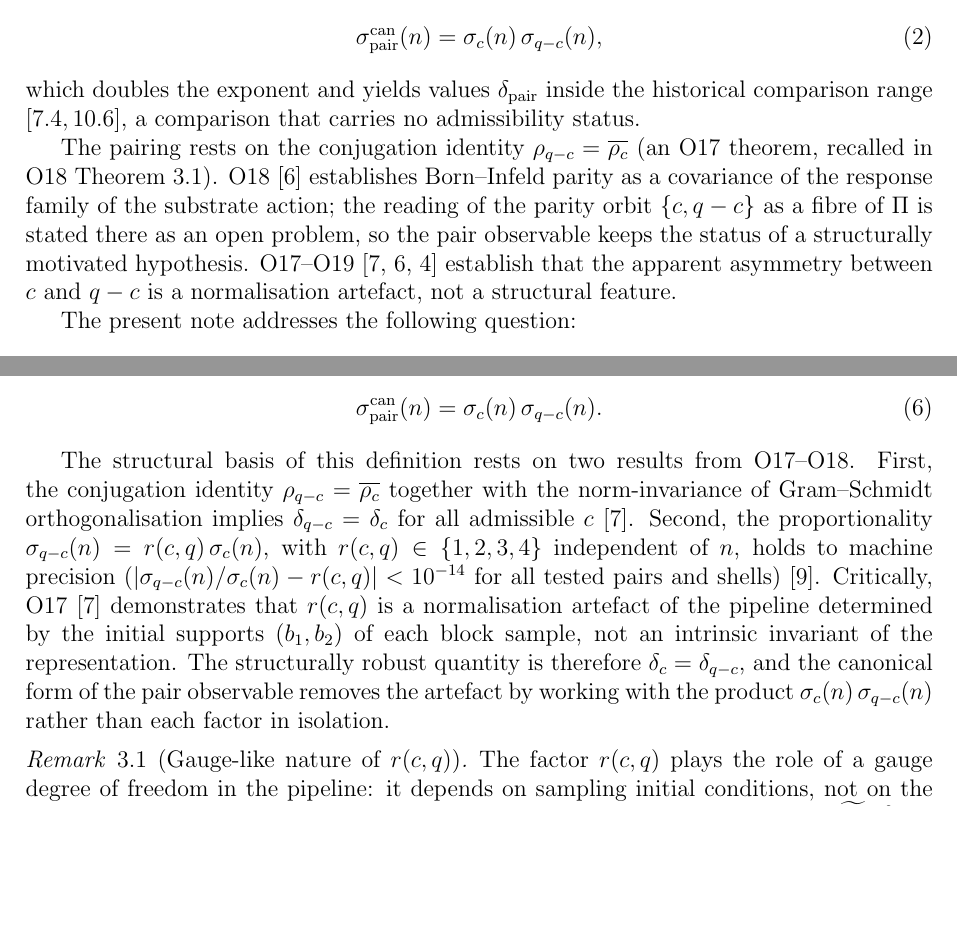
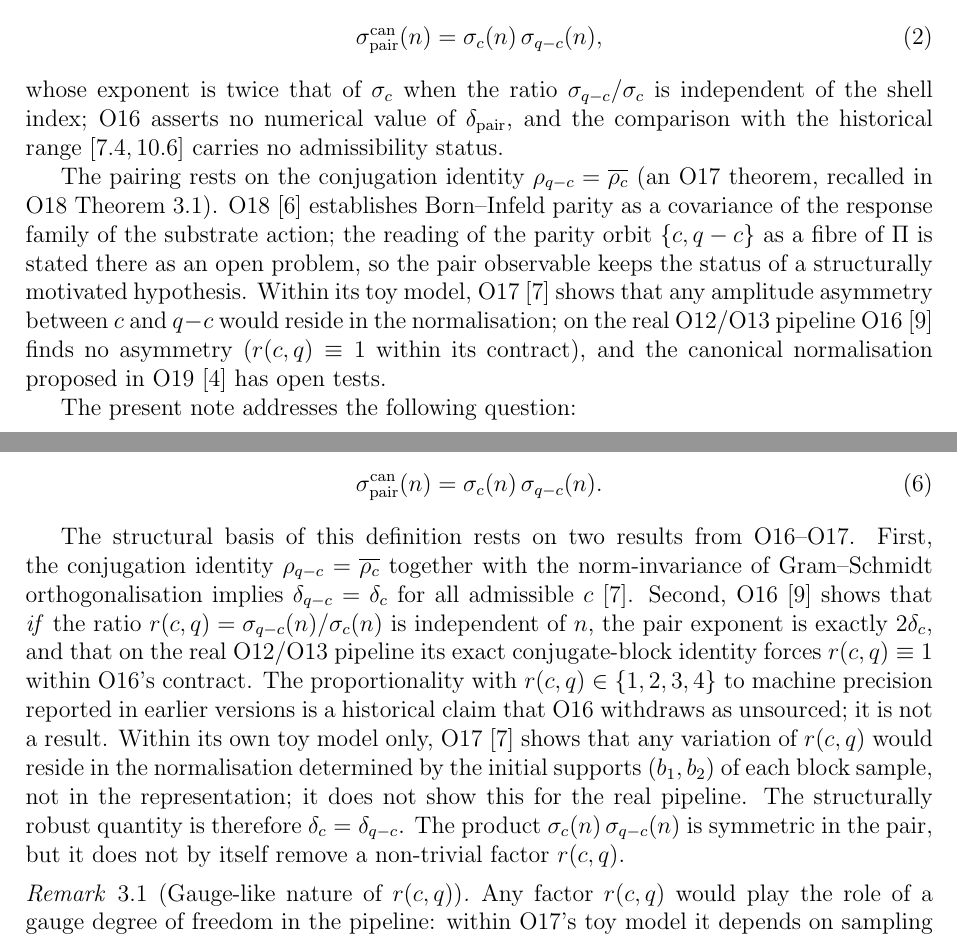
Before and after one commit to Cosmochrony/spectral-026, a LaTeX paper (tex/SpectralO26.tex): two parts of pages 3 and 4 of 16, joined at a grey line, cut so that both start at the same text, the shorter picture padded with empty space. Compiled offline with pdfLaTeX.

Commit message:
Draft O26 2.3: correct the O16/O17 attributions about r(c,q) (C16)
The machine-precision proportionality with r in {1,2,3,4} is a withdrawn historical claim,
not an O16 result; O16 forces r=1 on the real pipeline within its contract; O17's statement
is internal to its toy model. The symmetric-square bound is unchanged.

```diff
--- a/tex/SpectralO26.tex
+++ b/tex/SpectralO26.tex
@@ -36,7 +36,7 @@ via Binary-Icosahedral Representation\\[0.5em]
 \author{J\'er\^ome Beau\\
 \small Independent Researcher}
 
-\date{2026\\[2pt]\small Version 2.2}
+\date{2026\\[2pt]\small Version 2.3}
 
 \begin{document}
 
@@ -103,8 +104,9 @@ via Binary-Icosahedral Representation\\[0.5em]
   \begin{equation}
     \sigma^{\mathrm{can}}_{\mathrm{pair}}(n) = \sigma_c(n)\,\sigma_{q-c}(n),
   \end{equation}
-  which doubles the exponent and yields values $\delta_{\mathrm{pair}}$ inside the historical
-  comparison range $[7.4, 10.6]$, a comparison that carries no admissibility status.
+  whose exponent is twice that of $\sigma_c$ when the ratio $\sigma_{q-c}/\sigma_c$ is
+  independent of the shell index; O16 asserts no numerical value of $\delta_{\mathrm{pair}}$,
+  and the comparison with the historical range $[7.4, 10.6]$ carries no admissibility status.
 
   The pairing rests on the conjugation identity
   $\rho_{q-c} = \overline{\rho_c}$ (an O17 theorem, recalled in O18 Theorem~3.1).
@@ -112,8 +114,10 @@ via Binary-Icosahedral Representation\\[0.5em]
   of the substrate action; the reading of the parity orbit $\{c, q-c\}$ as a fibre
   of $\Pi$ is stated there as an open problem, so the pair observable keeps the
   status of a structurally motivated hypothesis.
-  O17--O19~\cite{Beau2026a21,Beau2026a22,Beau2026a23} establish that the apparent
-  asymmetry between $c$ and $q-c$ is a normalisation artefact, not a structural feature.
+  Within its toy model, O17~\cite{Beau2026a21} shows that any amplitude asymmetry between $c$ and
+  $q-c$ would reside in the normalisation; on the real O12/O13 pipeline O16~\cite{Beau2026a20}
+  finds no asymmetry ($r(c,q) \equiv 1$ within its contract), and the canonical normalisation
+  proposed in O19~\cite{Beau2026a23} has open tests.
 
   The present note addresses the following question:
   \begin{quote}
@@ -183,24 +187,26 @@ via Binary-Icosahedral Representation\\[0.5em]
       \sigma^{\mathrm{can}}_{\mathrm{pair}}(n) = \sigma_c(n)\,\sigma_{q-c}(n).
     \end{equation}
 
-    The structural basis of this definition rests on two results from O17--O18.
+    The structural basis of this definition rests on two results from O16--O17.
     First, the conjugation identity $\rho_{q-c} = \overline{\rho_c}$ together with
     the norm-invariance of Gram--Schmidt orthogonalisation implies $\delta_{q-c} = \delta_c$
     for all admissible~$c$~\cite{Beau2026a21}.
-    Second, the proportionality $\sigma_{q-c}(n) = r(c,q)\,\sigma_c(n)$, with
-    $r(c,q) \in \{1,2,3,4\}$ independent of $n$, holds to machine precision
-    ($|\sigma_{q-c}(n)/\sigma_c(n) - r(c,q)| < 10^{-14}$ for all tested pairs
-    and shells)~\cite{Beau2026a20}.
-    Critically, O17~\cite{Beau2026a21} demonstrates that $r(c,q)$ is a normalisation
-    artefact of the pipeline determined by the initial supports $(b_1, b_2)$ of each
-    block sample, not an intrinsic invariant of the representation.
-    The structurally robust quantity is therefore $\delta_c = \delta_{q-c}$, and the
-    canonical form of the pair observable removes the artefact by working with
-    the product $\sigma_c(n)\,\sigma_{q-c}(n)$ rather than each factor in isolation.
+    Second, O16~\cite{Beau2026a20} shows that \emph{if} the ratio
+    $r(c,q) = \sigma_{q-c}(n)/\sigma_c(n)$ is independent of $n$, the pair exponent is exactly
+    $2\delta_c$, and that on the real O12/O13 pipeline its exact conjugate-block identity
+    forces $r(c,q) \equiv 1$ within O16's contract.
+    The proportionality with $r(c,q) \in \{1,2,3,4\}$ to machine precision reported in earlier
+    versions is a historical claim that O16 withdraws as unsourced; it is not a result.
+    Within its own toy model only, O17~\cite{Beau2026a21} shows that any variation of $r(c,q)$
+    would reside in the normalisation determined by the initial supports $(b_1, b_2)$ of each
+    block sample, not in the representation; it does not show this for the real pipeline.
+    The structurally robust quantity is therefore $\delta_c = \delta_{q-c}$.
+    The product $\sigma_c(n)\,\sigma_{q-c}(n)$ is symmetric in the pair, but it does not by
+    itself remove a non-trivial factor $r(c,q)$.
 
     \begin{remark}[Gauge-like nature of $r(c,q)$]
-  The factor $r(c,q)$ plays the role of a gauge degree of freedom in the pipeline:
-  it depends on sampling initial conditions, not on the representation.
+  Any factor $r(c,q)$ would play the role of a gauge degree of freedom in the pipeline:
+  within O17's toy model it depends on sampling initial conditions, not on the representation.
   The matrix $M_n$ defined in §\ref{sec:dict-map} must be constructed so that
   $\|\widetilde{M}_n\|_{\mathrm{HS}}^2$ is independent of this gauge choice,
   i.e.\ it absorbs $r(c,q)$ into a normalisation convention rather than treating
```
Also changed, not shown: README.md, tex/SpectralO26.tex (13 more changed lines), 2 other files.
